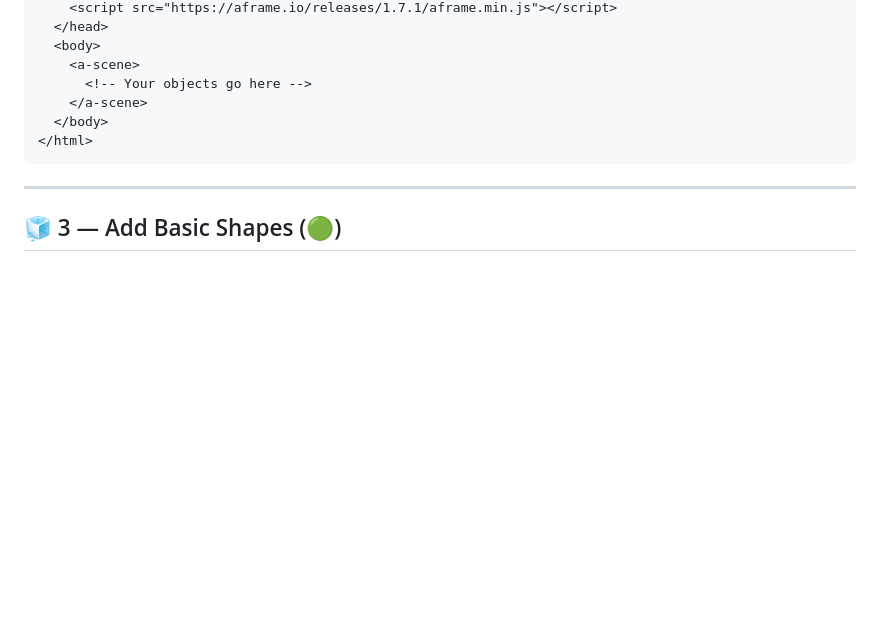
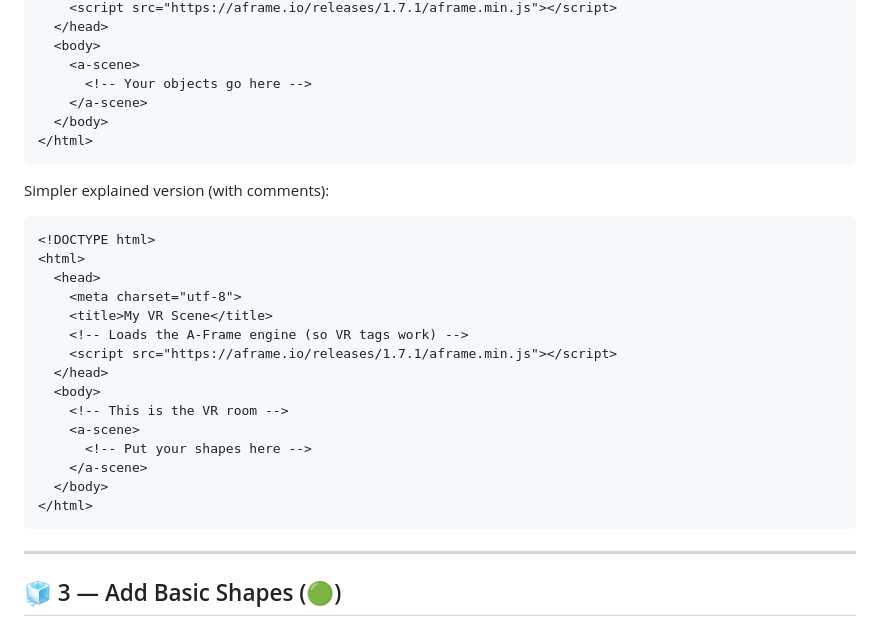
Before and after one commit to GhaziTrueAlpha/AR-VRWorkshop, a Markdown page: KIDS-WORKSHOP-GUIDE.md, the part around one of its changes. Drawn GitHub-style; blank space fills up the shorter version.

````diff
--- a/KIDS-WORKSHOP-GUIDE.md
+++ b/KIDS-WORKSHOP-GUIDE.md
@@ -89,6 +89,26 @@ Quick starter (copy once):
 </html>
 ```
 
+Simpler explained version (with comments):
+
+```html
+<!DOCTYPE html>
+<html>
+  <head>
+    <meta charset="utf-8">
+    <title>My VR Scene</title>
+    <!-- Loads the A-Frame engine (so VR tags work) -->
+    <script src="https://aframe.io/releases/1.7.1/aframe.min.js"></script>
+  </head>
+  <body>
+    <!-- This is the VR room -->
+    <a-scene>
+      <!-- Put your shapes here -->
+    </a-scene>
+  </body>
+</html>
+```
+
 ---
 
 <a name="part-3"></a>
````
Also changed, not shown: other parts of KIDS-WORKSHOP-GUIDE.md (+68 -0 lines).
